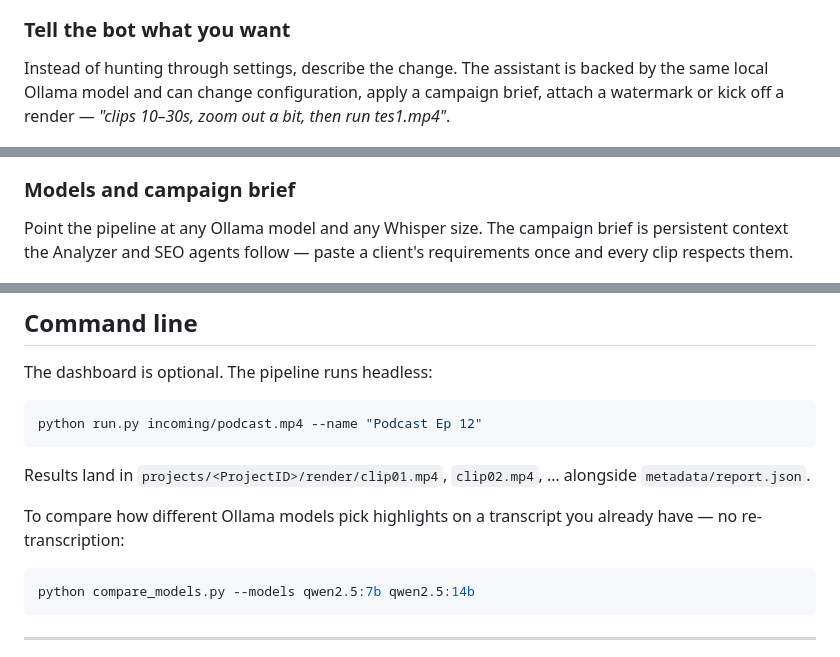
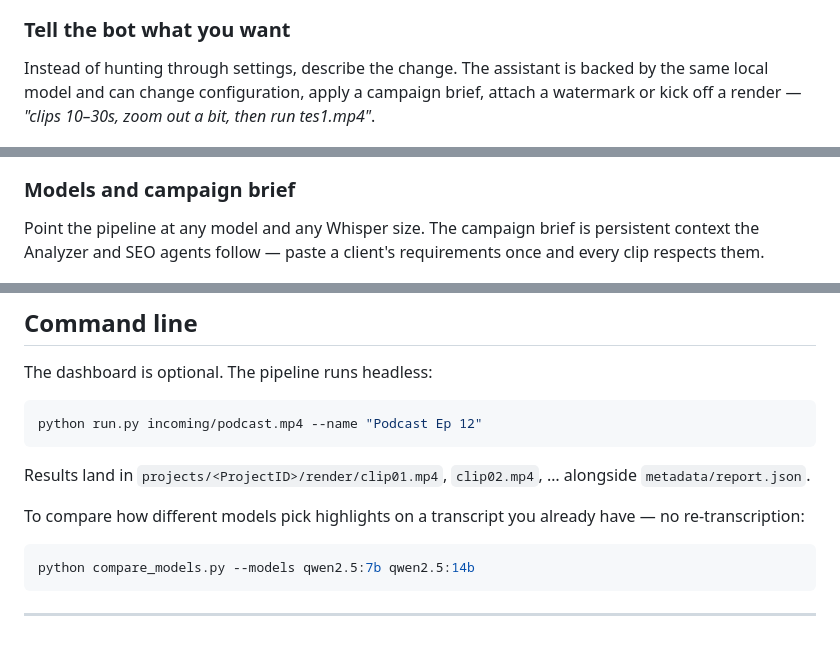
Before and after one commit to dhimasbagus402/clipper-bot, a Markdown page: README.md, 3 parts joined by grey strips. GitHub-like rendering.

````diff
--- a/README.md
+++ b/README.md
@@ -185,7 +187,7 @@ Audio can also be extracted from any video or URL into a soundtrack library for
 ### Tell the bot what you want
 
 Instead of hunting through settings, describe the change. The assistant is backed by the same
-local Ollama model and can change configuration, apply a campaign brief, attach a watermark or
+local  model and can change configuration, apply a campaign brief, attach a watermark or
 kick off a render — *"clips 10–30s, zoom out a bit, then run tes1.mp4"*.
 
 ![Ask the bot](docs/screenshots/02-assistant.png)
@@ -249,7 +251,7 @@ when several people talk at once, plus loudness normalisation, silence trimming
 
 ### Models and campaign brief
 
-Point the pipeline at any Ollama model and any Whisper size. The campaign brief is persistent
+Point the pipeline at any  model and any Whisper size. The campaign brief is persistent
 context the Analyzer and SEO agents follow — paste a client's requirements once and every clip
 respects them.
 
@@ -276,7 +278,7 @@ python run.py incoming/podcast.mp4 --name "Podcast Ep 12"
 Results land in `projects/<ProjectID>/render/clip01.mp4`, `clip02.mp4`, … alongside
 `metadata/report.json`.
 
-To compare how different Ollama models pick highlights on a transcript you already have — no
+To compare how different  models pick highlights on a transcript you already have — no
 re-transcription:
 
 ```bash
````
Also changed, not shown: other parts of README.md (+3 -1 lines).
